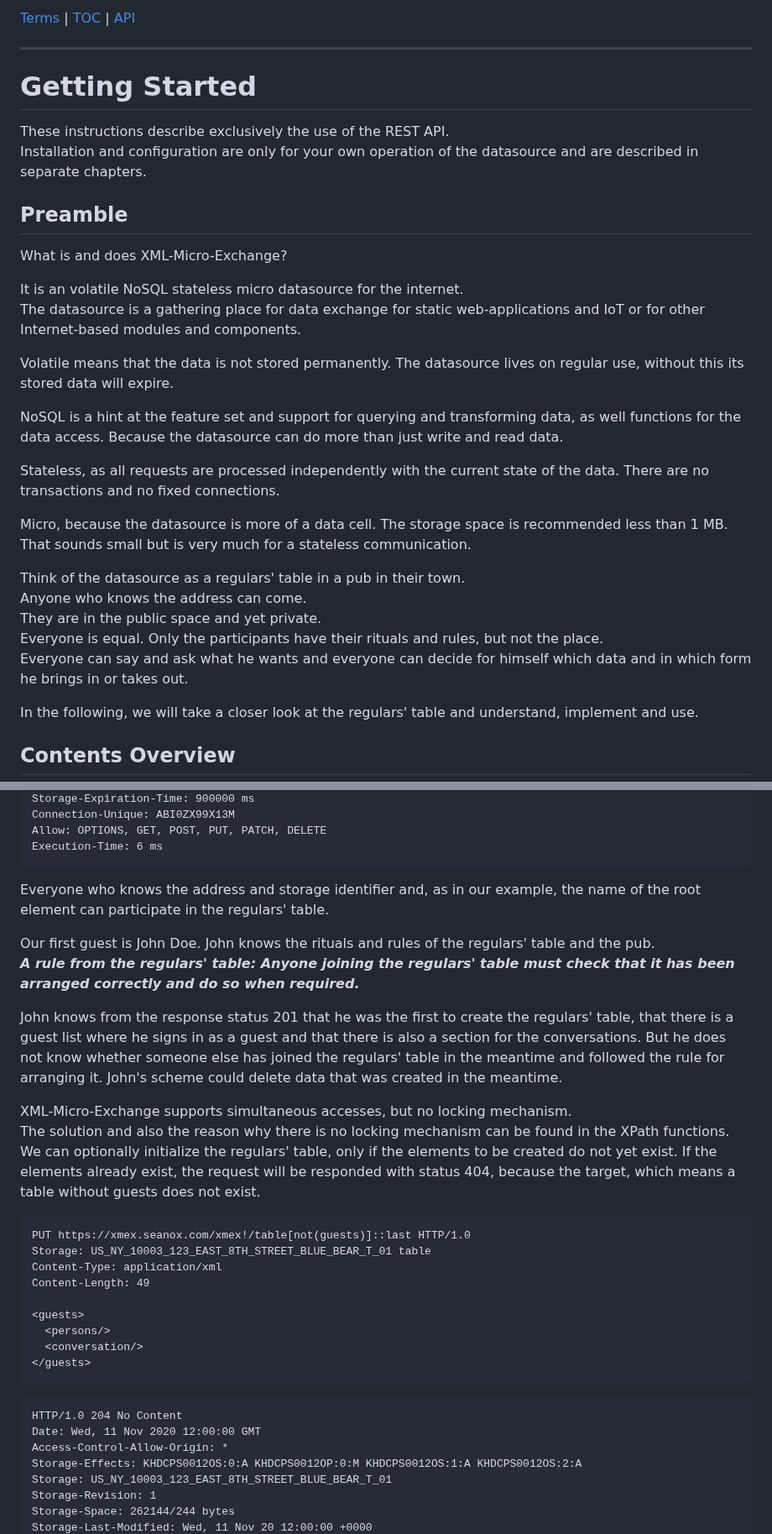
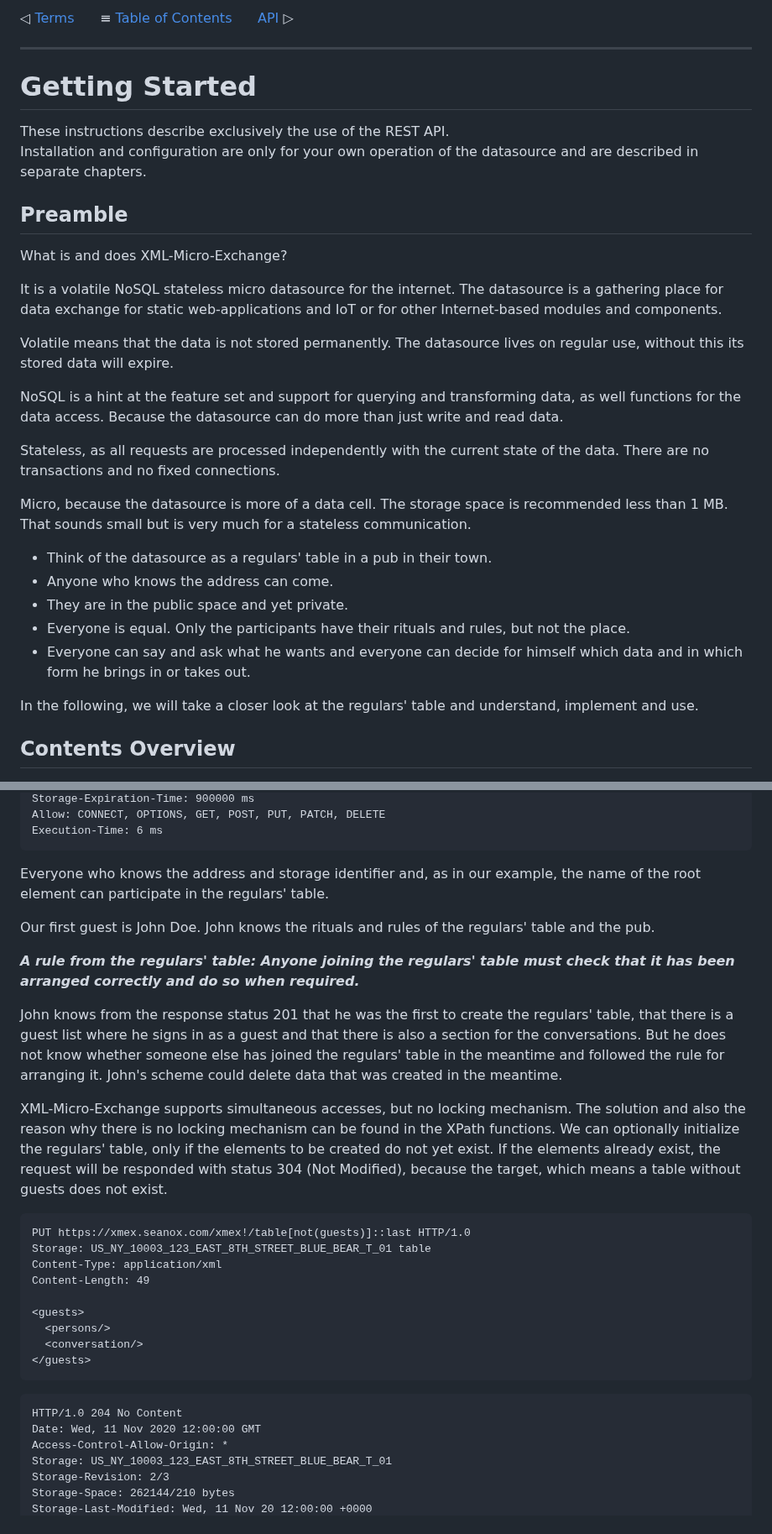
Before and after one commit to seanox/xml-micro-exchange-js, a Markdown page: manual/getting-started.md, 2 parts joined by grey strips. Shown at 84% size. Rendered like a GitHub page.

Commit message:
#0000 Documentation: Update of content

````diff
--- a/manual/getting-started.md
+++ b/manual/getting-started.md
@@ -1,4 +1,6 @@
-[Terms](terms.md) | [TOC](README.md) | [API](api.md)
+&#9665; [Terms](terms.md)
+&nbsp;&nbsp;&nbsp;&nbsp; &#8801; [Table of Contents](README.md)
+&nbsp;&nbsp;&nbsp;&nbsp; [API](api.md) &#9655;
 - - -
 
 # Getting Started
@@ -12,9 +14,9 @@ datasource and are described in separate chapters.
 
 What is and does XML-Micro-Exchange?
 
-It is an volatile NoSQL stateless micro datasource for the internet.
-The datasource is a gathering place for data exchange for static
-web-applications and IoT or for other Internet-based modules and components.
+It is a volatile NoSQL stateless micro datasource for the internet. The
+datasource is a gathering place for data exchange for static web-applications
+and IoT or for other Internet-based modules and components.
 
 Volatile means that the data is not stored permanently. The datasource lives
 on regular use, without this its stored data will expire.
@@ -30,13 +32,13 @@ Micro, because the datasource is more of a data cell. The storage space is
 recommended less than 1 MB. That sounds small but is very much for a stateless
 communication.
 
-Think of the datasource as a regulars' table in a pub in their town.
-Anyone who knows the address can come.
-They are in the public space and yet private.
-Everyone is equal. Only the participants have their rituals and rules, but not
-the place.
-Everyone can say and ask what he wants and everyone can decide for himself
-which data and in which form he brings in or takes out.
+- Think of the datasource as a regulars' table in a pub in their town.
+- Anyone who knows the address can come.
+- They are in the public space and yet private.
+- Everyone is equal. Only the participants have their rituals and rules, but not
+  the place.
+- Everyone can say and ask what he wants and everyone can decide for himself
+  which data and in which form he brings in or takes out.
 
 In the following, we will take a closer look at the regulars' table and
 understand, implement and use.
@@ -141,31 +147,30 @@ Storage-Expiration: Wed, 11 Nov 20 12:00:00 +0000
 Storage-Expiration-Time: 900000 ms
-Connection-Unique: ABI0ZX99X13M
-Allow: OPTIONS, GET, POST, PUT, PATCH, DELETE
+Allow: CONNECT, OPTIONS, GET, POST, PUT, PATCH, DELETE
 Execution-Time: 6 ms
 ```
 
 Everyone who knows the address and storage identifier and, as in our example,
 the name of the root element can participate in the regulars' table.
 
-Our first guest is John Doe.
-John knows the rituals and rules of the regulars' table and the pub.
+Our first guest is John Doe. John knows the rituals and rules of the regulars'
+table and the pub.
+
 ___A rule from the regulars' table: Anyone joining the regulars' table must
 check that it has been arranged correctly and do so when required.___
 
 John knows from the response status 201 that he was the first to create the
 regulars' table, that there is a guest list where he signs in as a guest and
-that there is also a section for the conversations. But he does not know
-whether someone else has joined the regulars' table in the meantime and
-followed the rule for arranging it. John's scheme could delete data that was
-created in the meantime.
+that there is also a section for the conversations. But he does not know whether
+someone else has joined the regulars' table in the meantime and followed the
+rule for arranging it. John's scheme could delete data that was created in the
+meantime.
 
-XML-Micro-Exchange supports simultaneous accesses, but no locking mechanism.
-The solution and also the reason why there is no locking mechanism can be found
-in the XPath functions.
-We can optionally initialize the regulars' table, only if the elements to be
-created do not yet exist. If the elements already exist, the request will be
-responded with status 404, because the target, which means a table without
-guests does not exist.
+XML-Micro-Exchange supports simultaneous accesses, but no locking mechanism. The
+solution and also the reason why there is no locking mechanism can be found in
+the XPath functions. We can optionally initialize the regulars' table, only if
+the elements to be created do not yet exist. If the elements already exist, the
+request will be responded with status 304 (Not Modified), because the target,
+which means a table without guests does not exist.
 
 ```
 PUT https://xmex.seanox.com/xmex!/table[not(guests)]::last HTTP/1.0
@@ -182,8 +187,7 @@ Content-Length: 49
 HTTP/1.0 204 No Content
 Date: Wed, 11 Nov 2020 12:00:00 GMT
 Access-Control-Allow-Origin: *
-Storage-Effects: KHDCPS0012OS:0:A KHDCPS0012OP:0:M KHDCPS0012OS:1:A KHDCPS0012OS:2:A
 Storage: US_NY_10003_123_EAST_8TH_STREET_BLUE_BEAR_T_01
-Storage-Revision: 1
-Storage-Space: 262144/244 bytes
+Storage-Revision: 2/3
+Storage-Space: 262144/210 bytes
 Storage-Last-Modified: Wed, 11 Nov 20 12:00:00 +0000
````
Also changed, not shown: other parts of manual/getting-started.md (+118 -114 lines).
